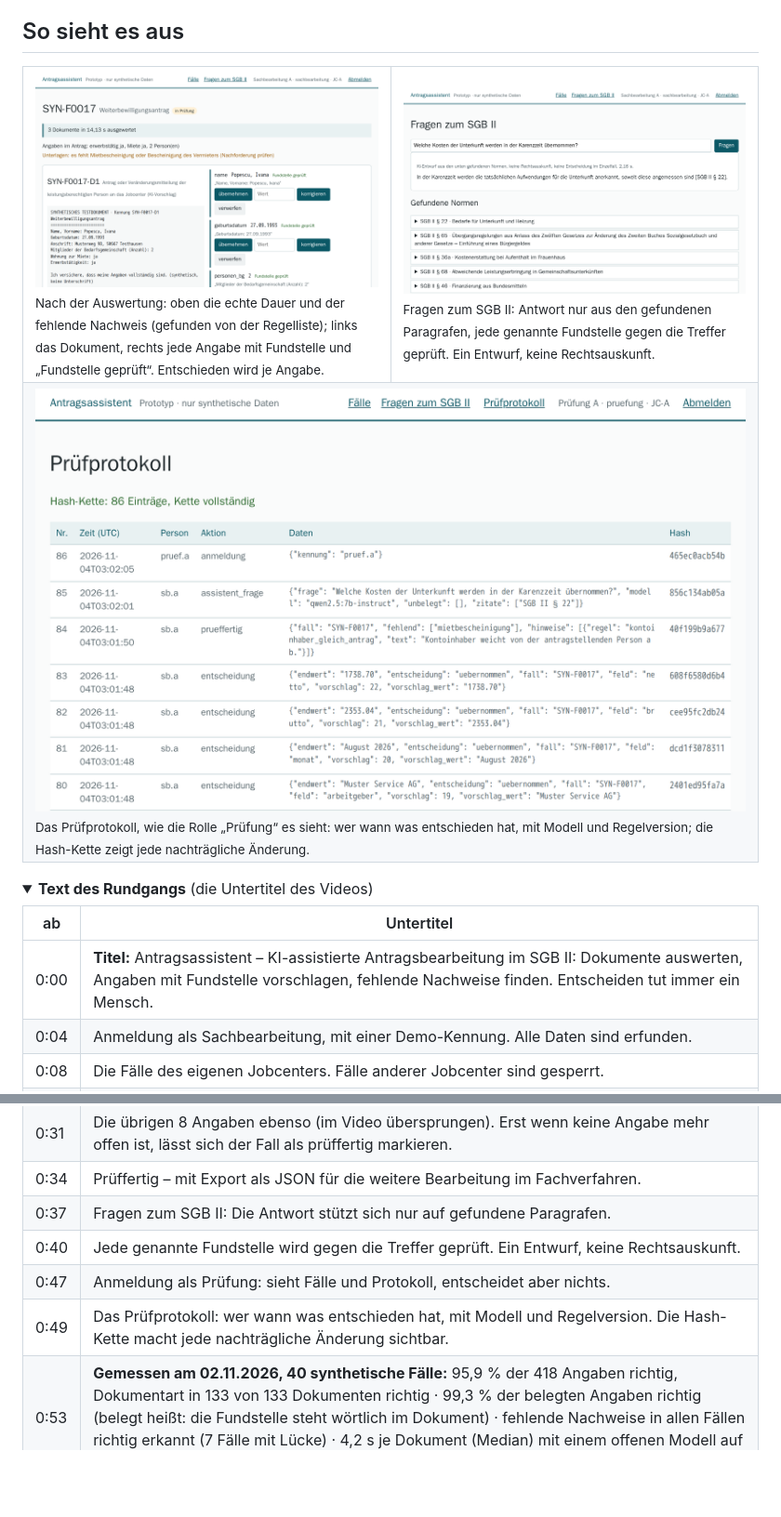
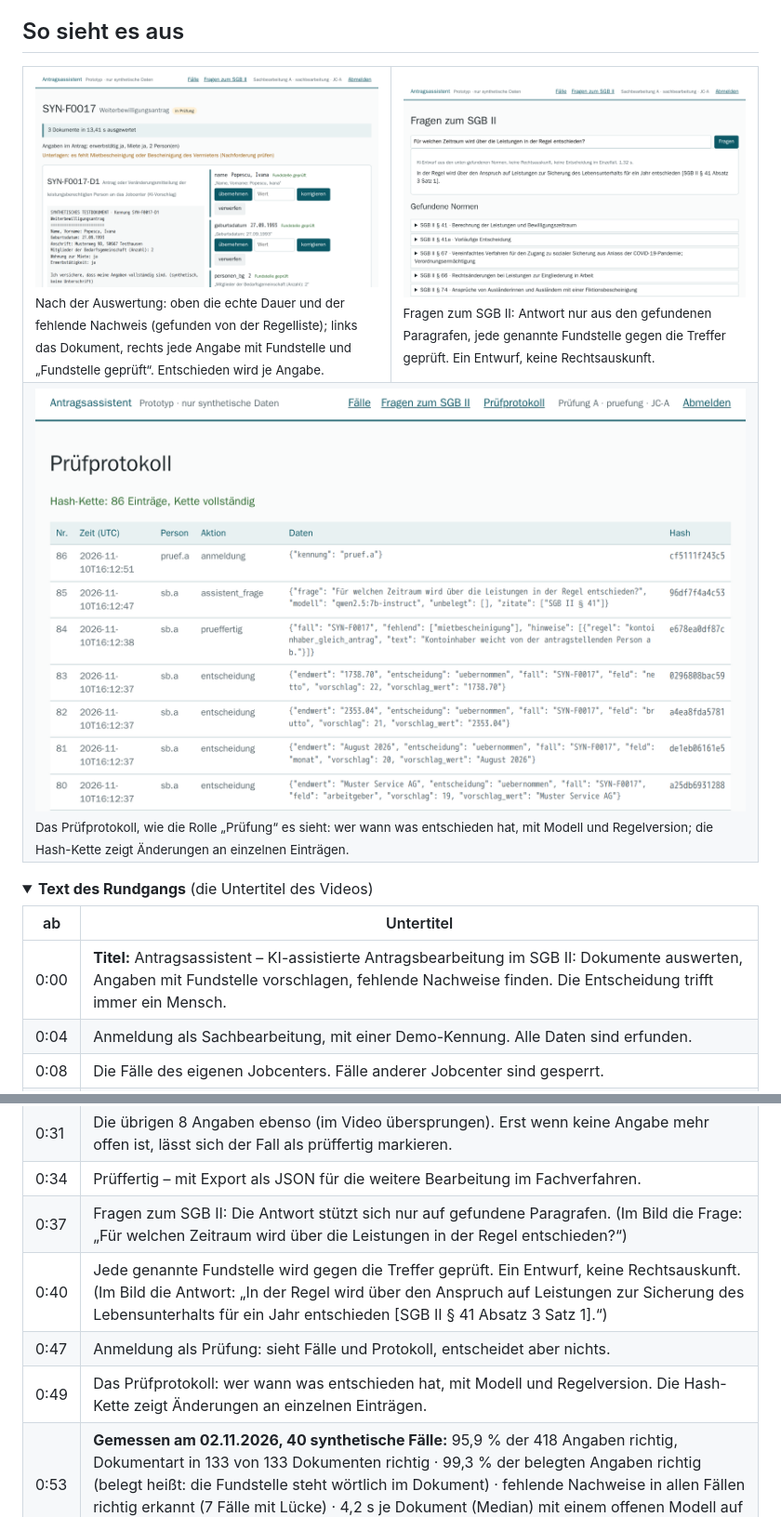
Before and after one commit to panoherbe/antragsassistent, a Markdown page: README.md, 2 parts joined by grey strips. Shown at 93% size. Drawn GitHub-style; pictures changed too: medien/bild-ausgewertet.png, medien/bild-frage.png, medien/bild-protokoll.png; folded sections open; blank space fills up the shorter version.

```diff
--- a/README.md
+++ b/README.md
@@ -60,6 +60,6 @@ Messweg, alle drei Messläufe und die verbleibenden Fehler: [Messprotokoll](nach
 </tr>
 <tr>
-<td colspan="2" valign="top"><img src="medien/bild-protokoll.png" alt="Prüfprotokoll mit Hash-Kette und Einträgen zu Anmeldung, Frage, prüffertig und Entscheidungen"><br><sub>Das Prüfprotokoll, wie die Rolle „Prüfung“ es sieht: wer wann was entschieden hat, mit Modell und Regelversion; die Hash-Kette zeigt jede nachträgliche Änderung.</sub></td>
+<td colspan="2" valign="top"><img src="medien/bild-protokoll.png" alt="Prüfprotokoll mit Hash-Kette und Einträgen zu Anmeldung, Frage, prüffertig und Entscheidungen"><br><sub>Das Prüfprotokoll, wie die Rolle „Prüfung“ es sieht: wer wann was entschieden hat, mit Modell und Regelversion; die Hash-Kette zeigt Änderungen an einzelnen Einträgen.</sub></td>
 </tr>
 </table>
 
@@ -68,7 +68,7 @@ Messweg, alle drei Messläufe und die verbleibenden Fehler: [Messprotokoll](nach
 
 | ab | Untertitel |
 |---|---|
-| 0:00 | **Titel:** Antragsassistent – KI-assistierte Antragsbearbeitung im SGB II: Dokumente auswerten, Angaben mit Fundstelle vorschlagen, fehlende Nachweise finden. Entscheiden tut immer ein Mensch. |
+| 0:00 | **Titel:** Antragsassistent – KI-assistierte Antragsbearbeitung im SGB II: Dokumente auswerten, Angaben mit Fundstelle vorschlagen, fehlende Nachweise finden. Die Entscheidung trifft immer ein Mensch. |
 | 0:04 | Anmeldung als Sachbearbeitung, mit einer Demo-Kennung. Alle Daten sind erfunden. |
 | 0:08 | Die Fälle des eigenen Jobcenters. Fälle anderer Jobcenter sind gesperrt. |
 | 0:11 | Ein Antrag mit seinen Nachweisen, so wie sie eingehen: noch nicht ausgewertet. |
@@ -79,10 +79,10 @@ Messweg, alle drei Messläufe und die verbleibenden Fehler: [Messprotokoll](nach
 | 0:27 | Die Sachbearbeitung entscheidet jede Angabe einzeln: übernehmen, korrigieren oder verwerfen. |
 | 0:31 | Die übrigen 8 Angaben ebenso (im Video übersprungen). Erst wenn keine Angabe mehr offen ist, lässt sich der Fall als prüffertig markieren. |
 | 0:34 | Prüffertig – mit Export als JSON für die weitere Bearbeitung im Fachverfahren. |
-| 0:37 | Fragen zum SGB II: Die Antwort stützt sich nur auf gefundene Paragrafen. |
-| 0:40 | Jede genannte Fundstelle wird gegen die Treffer geprüft. Ein Entwurf, keine Rechtsauskunft. |
+| 0:37 | Fragen zum SGB II: Die Antwort stützt sich nur auf gefundene Paragrafen. (Im Bild die Frage: „Für welchen Zeitraum wird über die Leistungen in der Regel entschieden?“) |
+| 0:40 | Jede genannte Fundstelle wird gegen die Treffer geprüft. Ein Entwurf, keine Rechtsauskunft. (Im Bild die Antwort: „In der Regel wird über den Anspruch auf Leistungen zur Sicherung des Lebensunterhalts für ein Jahr entschieden [SGB II § 41 Absatz 3 Satz 1].“) |
 | 0:47 | Anmeldung als Prüfung: sieht Fälle und Protokoll, entscheidet aber nichts. |
-| 0:49 | Das Prüfprotokoll: wer wann was entschieden hat, mit Modell und Regelversion. Die Hash-Kette macht jede nachträgliche Änderung sichtbar. |
+| 0:49 | Das Prüfprotokoll: wer wann was entschieden hat, mit Modell und Regelversion. Die Hash-Kette zeigt Änderungen an einzelnen Einträgen. |
 | 0:53 | **Gemessen am 02.11.2026, 40 synthetische Fälle:** 95,9 % der 418 Angaben richtig, Dokumentart in 133 von 133 Dokumenten richtig · 99,3 % der belegten Angaben richtig (belegt heißt: die Fundstelle steht wörtlich im Dokument) · fehlende Nachweise in allen Fällen richtig erkannt (7 Fälle mit Lücke) · 4,2 s je Dokument (Median) mit einem offenen Modell auf einer GPU mit 12 GB. |
 | 0:59 | **Selbst prüfen:** Quellcode, 24 Tests, Goldsatz und Messprotokoll liegen offen. Die Tests laufen ohne Sprachmodell mit einem Befehl. AGPL-3.0. |
 
```
Also changed, not shown: other parts of README.md (+8 -6 lines), 4 other files.
